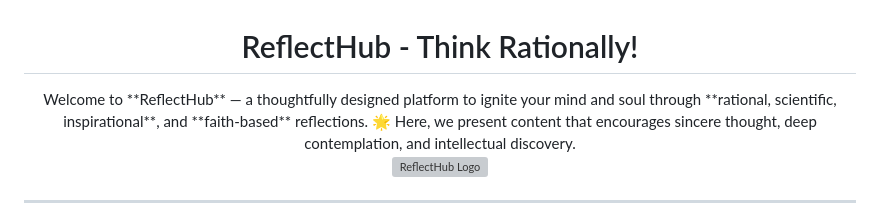
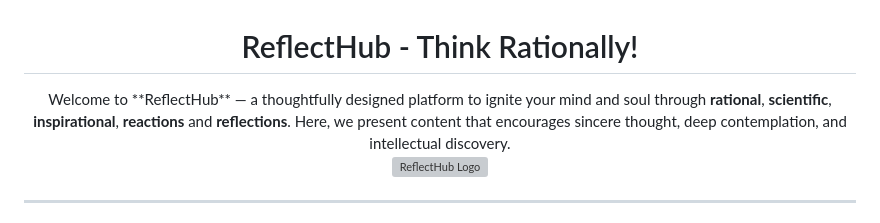
Before and after one commit to abdullah798155/reflecthub.github.io, a Markdown page: README.md, the part around the change. Rendered like a GitHub page; grey boxes are pictures that could not be loaded.

```diff
--- a/README.md
+++ b/README.md
@@ -2,7 +2,7 @@
     <h1>ReflectHub - Think Rationally!</h1>
 </div>
 <div align="center">
-Welcome to **ReflectHub** — a thoughtfully designed platform to ignite your mind and soul through **rational, scientific, inspirational**, and **faith-based** reflections. 🌟
+Welcome to **ReflectHub** — a thoughtfully designed platform to ignite your mind and soul through <b>rational</b>, <b>scientific</b>, <b>inspirational</b>, <b>reactions</b> and <b>reflections</b>.
 Here, we present content that encourages sincere thought, deep contemplation, and intellectual discovery.
 </div>
 
```
